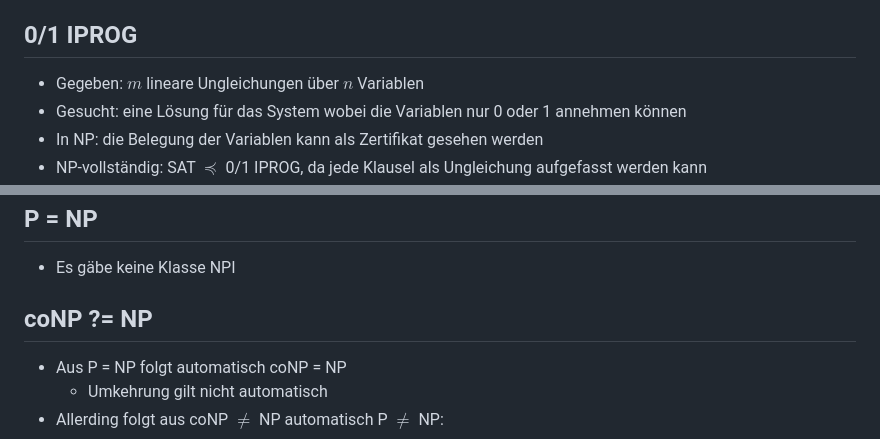
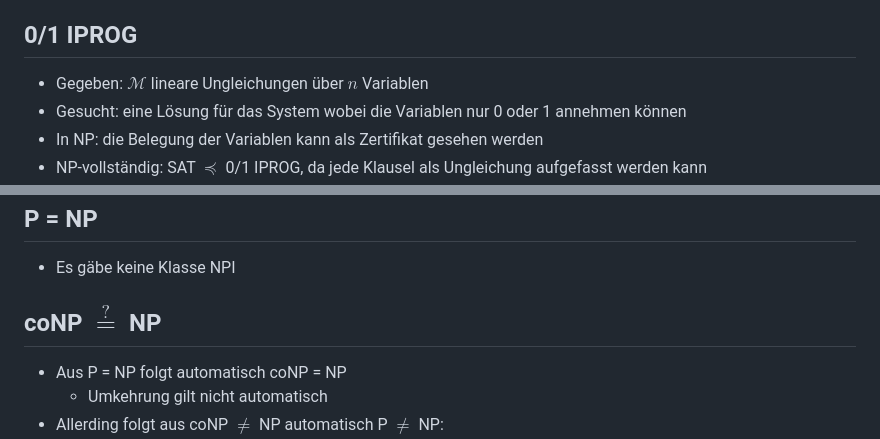
Before and after one commit to Fiona-J-W/Proseminar, a Markdown page: folien.md, 2 parts joined by grey strips. Rendered like a GitHub page.

```diff
--- a/folien.md
+++ b/folien.md
@@ -212,7 +210,7 @@ zu Graphen:
 0/1 IPROG
 ---------
 
-* Gegeben: $m$ lineare Ungleichungen über $n$ Variablen
+* Gegeben: $\mathcal{M}$ lineare Ungleichungen über $n$ Variablen
 * Gesucht: eine Lösung für das System wobei die Variablen nur 0 oder 1 annehmen können
 * In NP: die Belegung der Variablen kann als Zertifikat gesehen werden
 * NP-vollständig: SAT $\preceq$ 0/1 IPROG, da jede Klausel als Ungleichung aufgefasst werden kann
@@ -345,7 +343,7 @@ P = NP
 
 * Es gäbe keine Klasse NPI
 
-coNP ?= NP
+coNP $\stackrel{?}{=}$ NP
 ----------
 
 * Aus P = NP folgt automatisch coNP = NP
```
Also changed, not shown: other parts of folien.md (+25 -27 lines), img/TM1 - Kopie.png (added), img/TM1.png (added), img/TM2 - Kopie.png (added), img/TM2.png (added).
